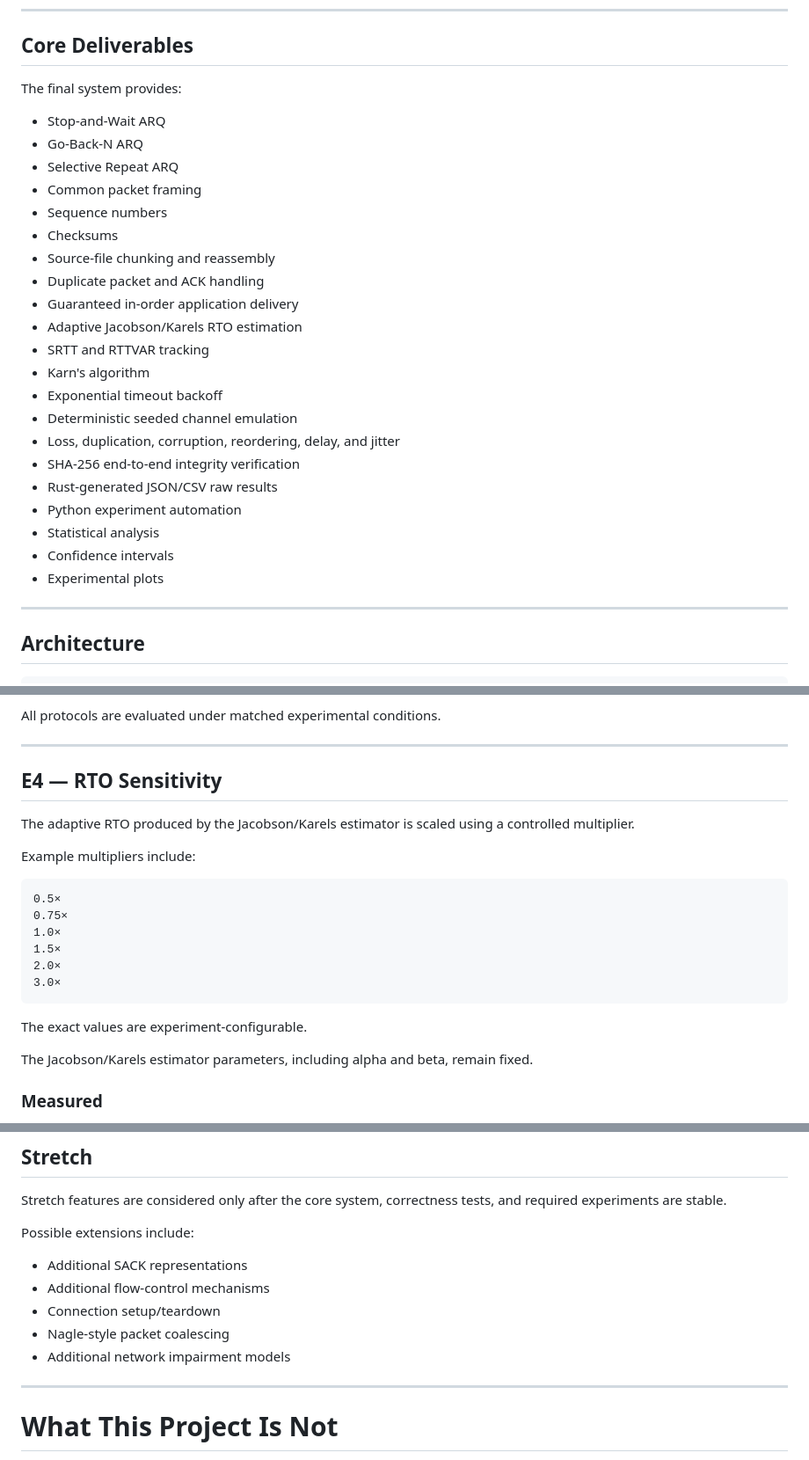
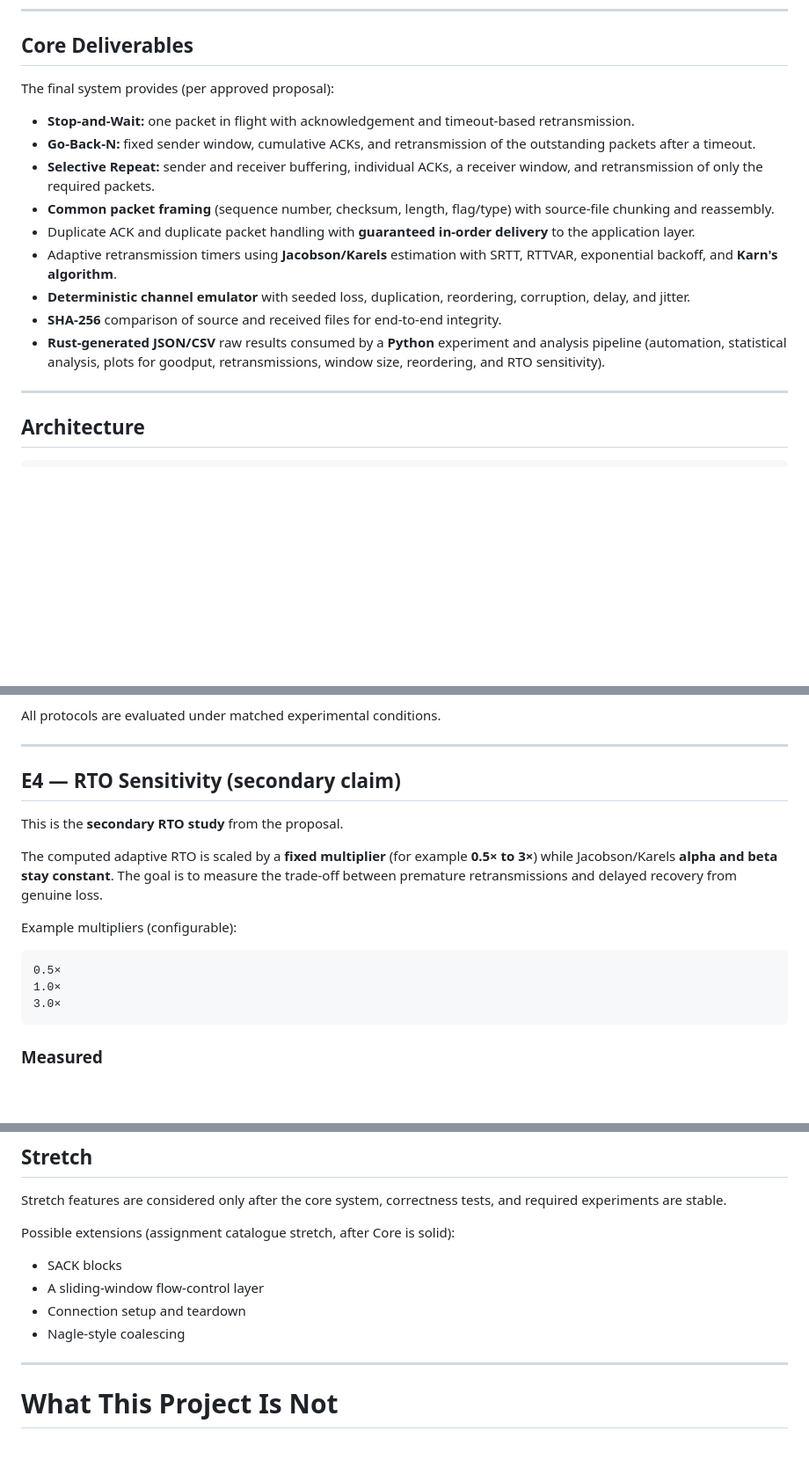
Before and after one commit to sahanmaiti/reliable-data-transfer-over-udp, a Markdown page: README.md, 3 parts joined by grey strips. Shown at 88% size. GitHub-like rendering; blank space fills up the shorter version.

````diff
--- a/README.md
+++ b/README.md
@@ -79,29 +91,17 @@ Reproducible Experiments
 
 ## Core Deliverables
 
-The final system provides:
+The final system provides (per approved proposal):
 
-- Stop-and-Wait ARQ
-- Go-Back-N ARQ
-- Selective Repeat ARQ
-- Common packet framing
-- Sequence numbers
-- Checksums
-- Source-file chunking and reassembly
-- Duplicate packet and ACK handling
-- Guaranteed in-order application delivery
-- Adaptive Jacobson/Karels RTO estimation
-- SRTT and RTTVAR tracking
-- Karn's algorithm
-- Exponential timeout backoff
-- Deterministic seeded channel emulation
-- Loss, duplication, corruption, reordering, delay, and jitter
-- SHA-256 end-to-end integrity verification
-- Rust-generated JSON/CSV raw results
-- Python experiment automation
-- Statistical analysis
-- Confidence intervals
-- Experimental plots
+- **Stop-and-Wait:** one packet in flight with acknowledgement and timeout-based retransmission.
+- **Go-Back-N:** fixed sender window, cumulative ACKs, and retransmission of the outstanding packets after a timeout.
+- **Selective Repeat:** sender and receiver buffering, individual ACKs, a receiver window, and retransmission of only the required packets.
+- **Common packet framing** (sequence number, checksum, length, flag/type) with source-file chunking and reassembly.
+- Duplicate ACK and duplicate packet handling with **guaranteed in-order delivery** to the application layer.
+- Adaptive retransmission timers using **Jacobson/Karels** estimation with SRTT, RTTVAR, exponential backoff, and **Karn's algorithm**.
+- **Deterministic channel emulator** with seeded loss, duplication, reordering, corruption, delay, and jitter.
+- **SHA-256** comparison of source and received files for end-to-end integrity.
+- **Rust-generated JSON/CSV** raw results consumed by a **Python** experiment and analysis pipeline (automation, statistical analysis, plots for goodput, retransmissions, window size, reordering, and RTO sensitivity).
 
 ---
 
@@ -604,24 +612,19 @@ All protocols are evaluated under matched experimental conditions.
 
 ---
 
-## E4 — RTO Sensitivity
+## E4 — RTO Sensitivity (secondary claim)
 
-The adaptive RTO produced by the Jacobson/Karels estimator is scaled using a controlled multiplier.
+This is the **secondary RTO study** from the proposal.
 
-Example multipliers include:
+The computed adaptive RTO is scaled by a **fixed multiplier** (for example **0.5× to 3×**) while Jacobson/Karels **alpha and beta stay constant**. The goal is to measure the trade-off between premature retransmissions and delayed recovery from genuine loss.
+
+Example multipliers (configurable):
 
 ```text
 0.5×
-0.75×
 1.0×
-1.5×
-2.0×
 3.0×
 ```
-
-The exact values are experiment-configurable.
-
-The Jacobson/Karels estimator parameters, including alpha and beta, remain fixed.
 
 ### Measured
 
@@ -1085,13 +1090,12 @@ Required reliability mechanisms, correctness tests, and mandatory experiments ta
 
 Stretch features are considered only after the core system, correctness tests, and required experiments are stable.
 
-Possible extensions include:
+Possible extensions (assignment catalogue stretch, after Core is solid):
 
-- Additional SACK representations
-- Additional flow-control mechanisms
-- Connection setup/teardown
-- Nagle-style packet coalescing
-- Additional network impairment models
+- SACK blocks
+- A sliding-window flow-control layer
+- Connection setup and teardown
+- Nagle-style coalescing
 
 ---
 
````
Also changed, not shown: other parts of README.md (+60 -41 lines).
